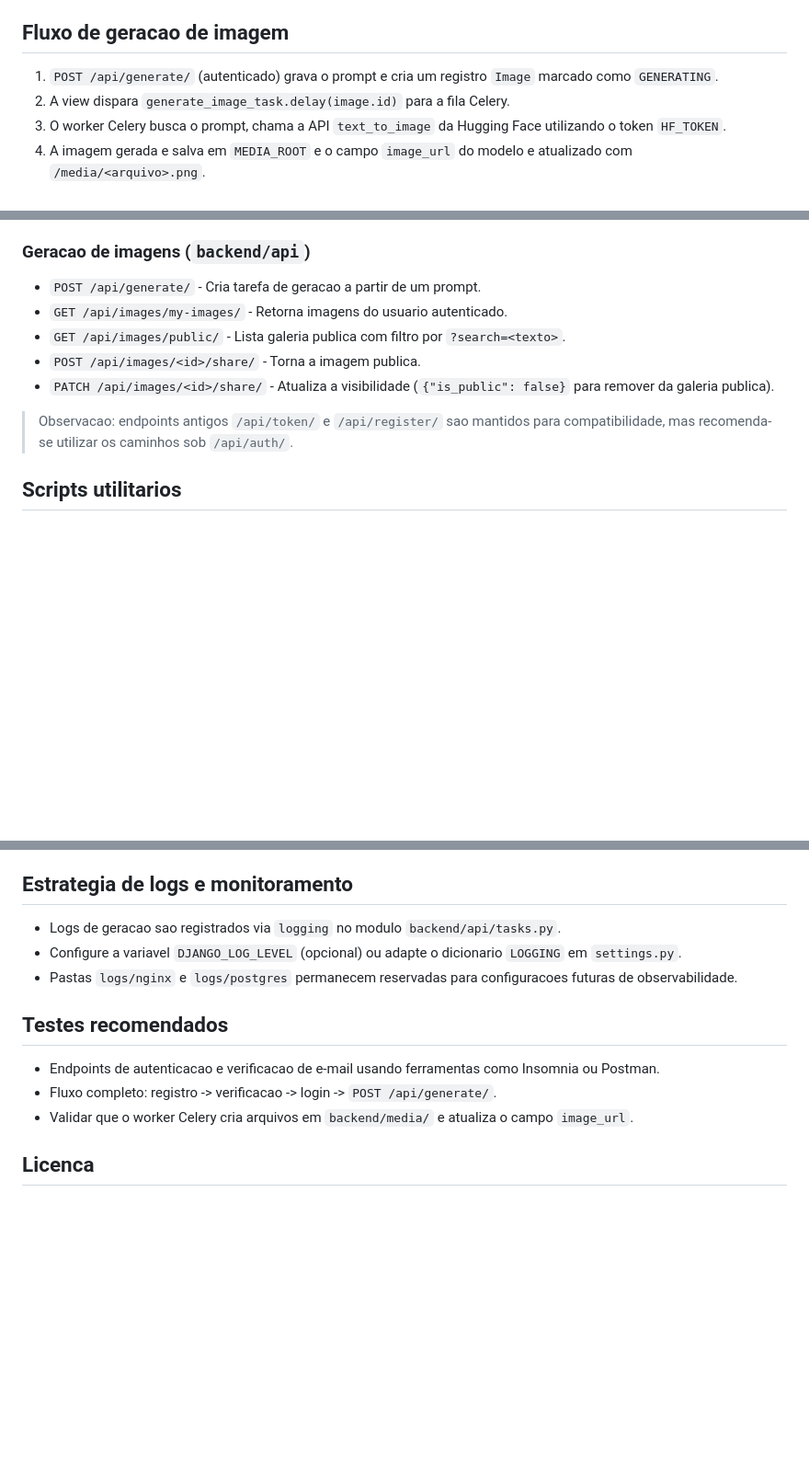
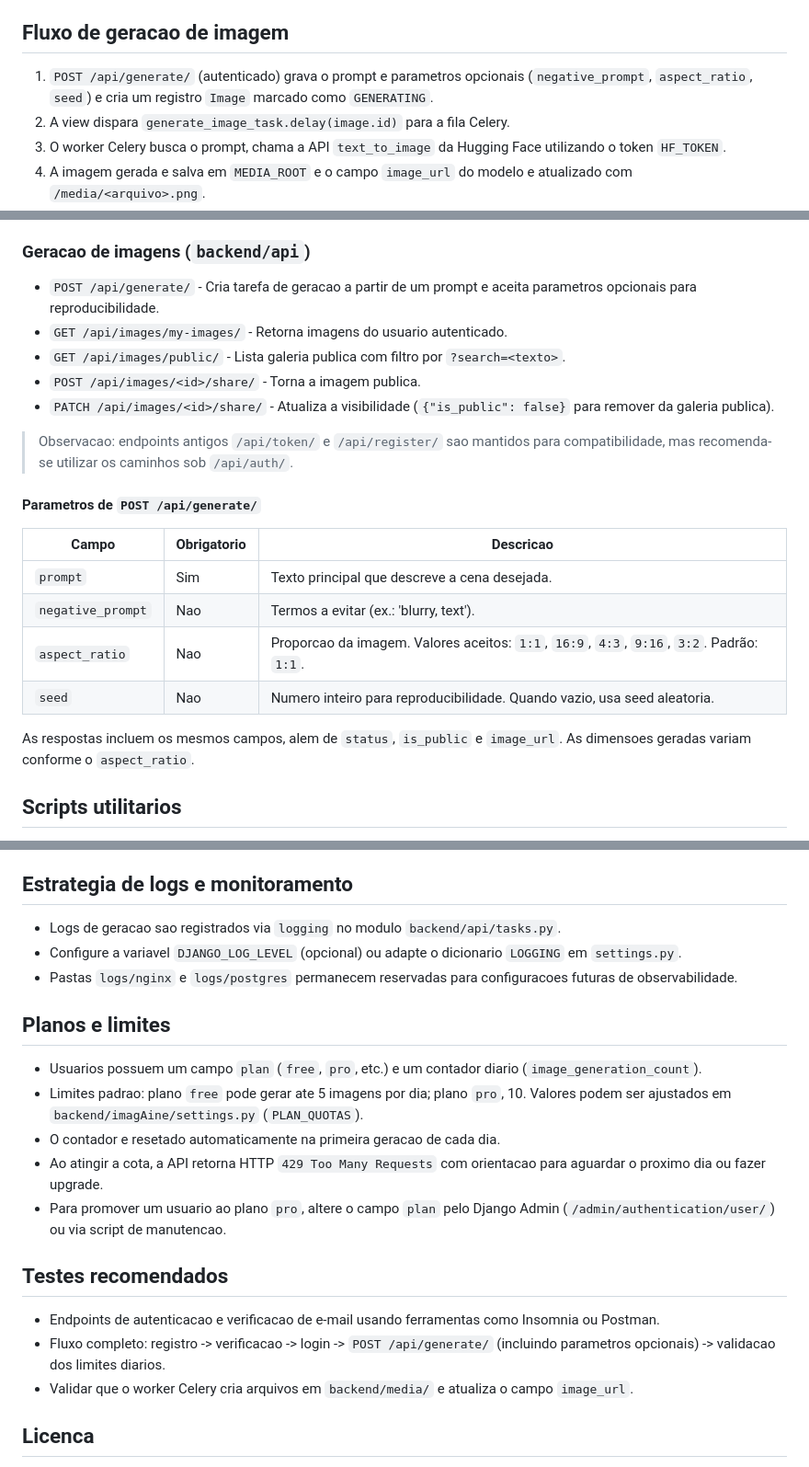
Before and after one commit to ingridesouza/ImagAIne, a Markdown page: README.md, 3 parts joined by grey strips. Shown: that part at 92% size. GitHub-like rendering; blank space fills up the shorter version.

Commit message:
Update documentation on generation parameters and limits
Adds details about optional parameters of the POST /api/generate/ endpoint (negative_prompt, aspect_ratio, seed) and explains how user plans, daily quotas, and image generation limits work. Updates usage examples and describes new fields in the User model related to plans and generation count.

```diff
--- a/README.md
+++ b/README.md
@@ -26,7 +26,7 @@ Componentes principais:
 - `scripts/`: utilitarios como criacao de superusuario e testes rapidos da API.
 
 ## Fluxo de geracao de imagem
-1. `POST /api/generate/` (autenticado) grava o prompt e cria um registro `Image` marcado como `GENERATING`.
+1. `POST /api/generate/` (autenticado) grava o prompt e parametros opcionais (`negative_prompt`, `aspect_ratio`, `seed`) e cria um registro `Image` marcado como `GENERATING`.
 2. A view dispara `generate_image_task.delay(image.id)` para a fila Celery.
 3. O worker Celery busca o prompt, chama a API `text_to_image` da Hugging Face utilizando o token `HF_TOKEN`.
 4. A imagem gerada e salva em `MEDIA_ROOT` e o campo `image_url` do modelo e atualizado com `/media/<arquivo>.png`.
@@ -107,13 +107,23 @@ docker-compose exec web python manage.py createsuperuser
 - `GET|PUT /api/auth/profile/` - Consulta ou atualiza dados basicos do usuario autenticado.
 
 ### Geracao de imagens (`backend/api`)
-- `POST /api/generate/` - Cria tarefa de geracao a partir de um prompt.
+- `POST /api/generate/` - Cria tarefa de geracao a partir de um prompt e aceita parametros opcionais para reproducibilidade.
 - `GET /api/images/my-images/` - Retorna imagens do usuario autenticado.
 - `GET /api/images/public/` - Lista galeria publica com filtro por `?search=<texto>`.
 - `POST /api/images/<id>/share/` - Torna a imagem publica.
 - `PATCH /api/images/<id>/share/` - Atualiza a visibilidade (`{"is_public": false}` para remover da galeria publica).
 
 > Observacao: endpoints antigos `/api/token/` e `/api/register/` sao mantidos para compatibilidade, mas recomenda-se utilizar os caminhos sob `/api/auth/`.
+
+#### Parametros de `POST /api/generate/`
+| Campo             | Obrigatorio | Descricao                                                                                           |
+| ----------------- | ----------- | ---------------------------------------------------------------------------------------------------- |
+| `prompt`          | Sim         | Texto principal que descreve a cena desejada.                                                        |
+| `negative_prompt` | Nao         | Termos a evitar (ex.: 'blurry, text').                                                              |
+| `aspect_ratio`    | Nao         | Proporcao da imagem. Valores aceitos: `1:1`, `16:9`, `4:3`, `9:16`, `3:2`. Padrão: `1:1`.           |
+| `seed`            | Nao         | Numero inteiro para reproducibilidade. Quando vazio, usa seed aleatoria.                            |
+
+As respostas incluem os mesmos campos, alem de `status`, `is_public` e `image_url`. As dimensoes geradas variam conforme o `aspect_ratio`.
 
 ## Scripts utilitarios
 - `scripts/create_superuser.py`: usa variaveis `DJANGO_SUPERUSER_*` do `.env` para criar um admin sem prompt.
@@ -137,9 +147,16 @@ Certifique-se de ter Redis e PostgreSQL acessiveis localmente ou ajuste as varia
 - Configure a variavel `DJANGO_LOG_LEVEL` (opcional) ou adapte o dicionario `LOGGING` em `settings.py`.
 - Pastas `logs/nginx` e `logs/postgres` permanecem reservadas para configuracoes futuras de observabilidade.
 
+## Planos e limites
+- Usuarios possuem um campo `plan` (`free`, `pro`, etc.) e um contador diario (`image_generation_count`).
+- Limites padrao: plano `free` pode gerar ate 5 imagens por dia; plano `pro`, 10. Valores podem ser ajustados em `backend/imagAine/settings.py` (`PLAN_QUOTAS`).
+- O contador e resetado automaticamente na primeira geracao de cada dia.
+- Ao atingir a cota, a API retorna HTTP `429 Too Many Requests` com orientacao para aguardar o proximo dia ou fazer upgrade.
+- Para promover um usuario ao plano `pro`, altere o campo `plan` pelo Django Admin (`/admin/authentication/user/`) ou via script de manutencao.
+
 ## Testes recomendados
 - Endpoints de autenticacao e verificacao de e-mail usando ferramentas como Insomnia ou Postman.
-- Fluxo completo: registro -> verificacao -> login -> `POST /api/generate/`.
+- Fluxo completo: registro -> verificacao -> login -> `POST /api/generate/` (incluindo parametros opcionais) -> validacao dos limites diarios.
 - Validar que o worker Celery cria arquivos em `backend/media/` e atualiza o campo `image_url`.
 
 ## Licenca
```
Also changed, not shown: backend/authentication/README.md (+7 -1 lines).
